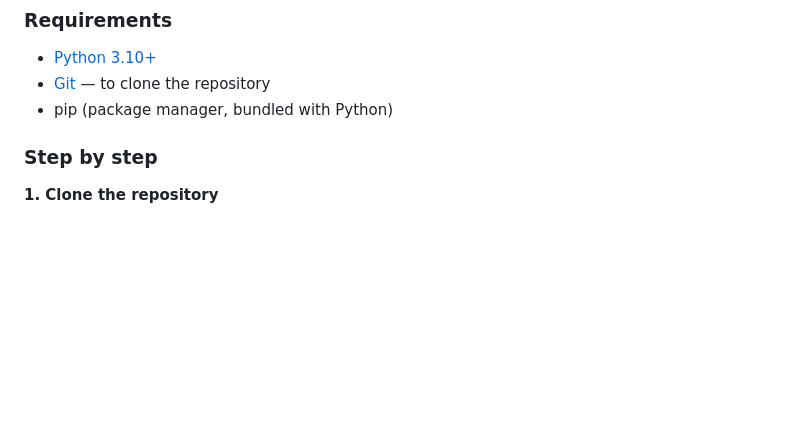
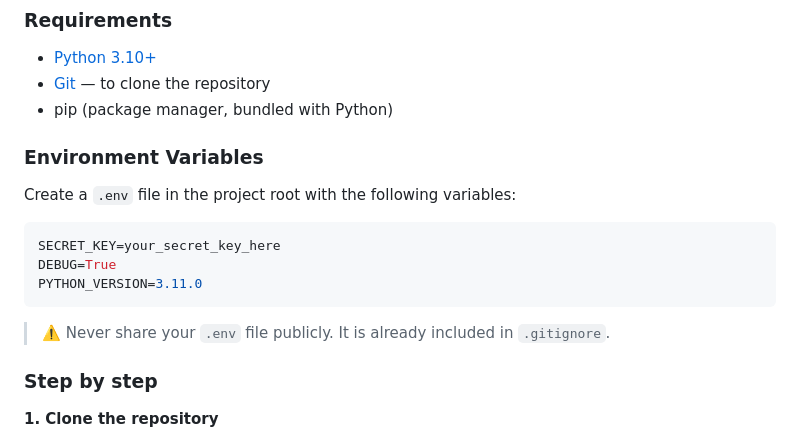
Before and after one commit to laizalay/projeto-integrador-senac, a Markdown page: README.md, the part around one of its changes. Rendered like a GitHub page; blank space fills up the shorter version.

````diff
--- a/README.md
+++ b/README.md
@@ -304,6 +329,18 @@ nexuspi/
 - [Python 3.10+](https://www.python.org/downloads/)
 - [Git](https://git-scm.com/about) — to clone the repository
 - pip (package manager, bundled with Python)
+
+### Environment Variables
+
+Create a `.env` file in the project root with the following variables:
+
+```env
+SECRET_KEY=your_secret_key_here
+DEBUG=True
+PYTHON_VERSION=3.11.0
+```
+
+> ⚠️ Never share your `.env` file publicly. It is already included in `.gitignore`.
 
 ### Step by step
 
````
Also changed, not shown: other parts of README.md (+72 -24 lines).
